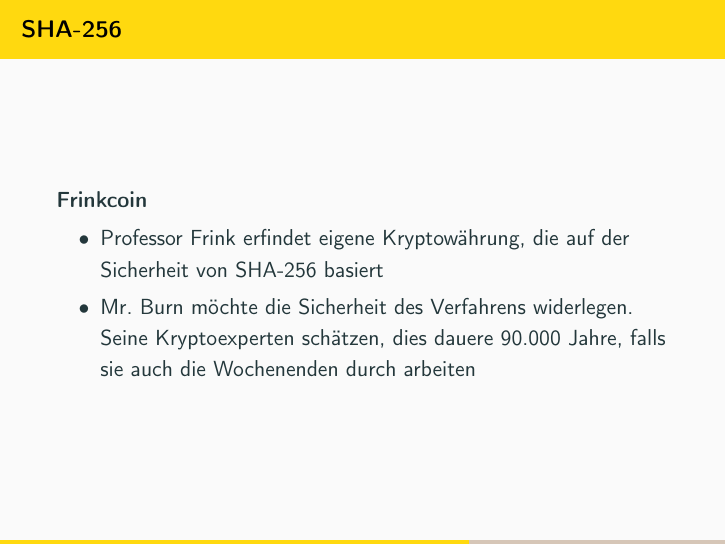
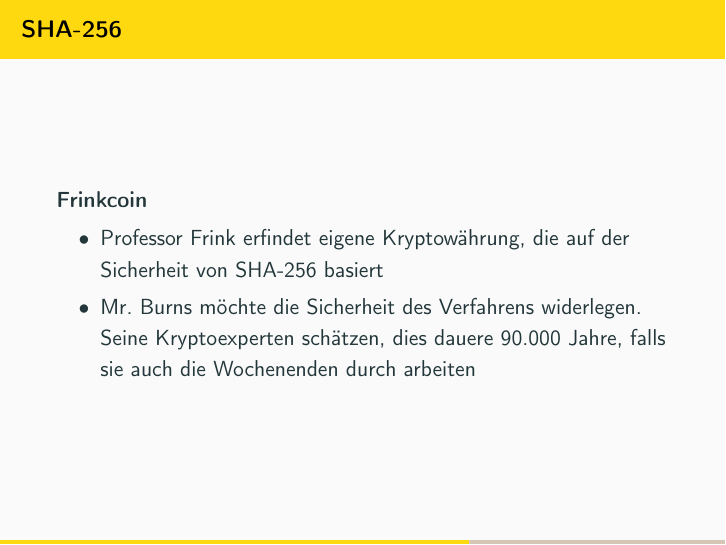
Before and after one commit to mflingelli/Simpsons-IT, LaTeX slides (Simpsons-IT.tex, which reads main.tex): page 50 of 76. Compiled offline with pdfLaTeX.

Commit message:
Schreibfehler behoben.

```diff
--- a/main.tex
+++ b/main.tex
@@ -923,7 +923,7 @@ mod 26    & 1 & 5 & 18 & 21 & 25 & 16 &  4 & 14\\\hline
 \begin{block}{Frinkcoin}
 \begin{itemize}
 	\item Professor Frink erfindet eigene Kryptowährung, die auf der Sicherheit von SHA-256 basiert
-	\item Mr. Burn möchte die Sicherheit des Verfahrens widerlegen. Seine Kryptoexperten schätzen, dies dauere 90.000 Jahre, falls sie auch die Wochenenden durch arbeiten
+	\item Mr. Burns möchte die Sicherheit des Verfahrens widerlegen. Seine Kryptoexperten schätzen, dies dauere 90.000 Jahre, falls sie auch die Wochenenden durch arbeiten
 \end{itemize}
 \end{block}
 }
```
